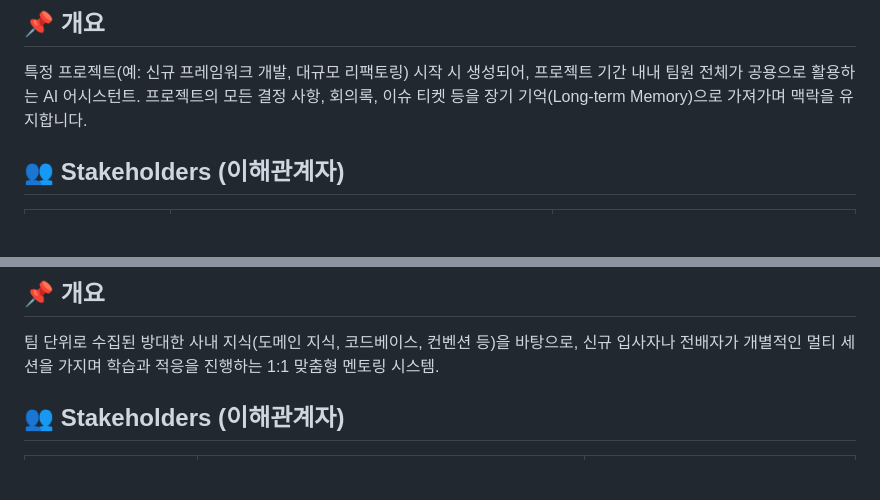
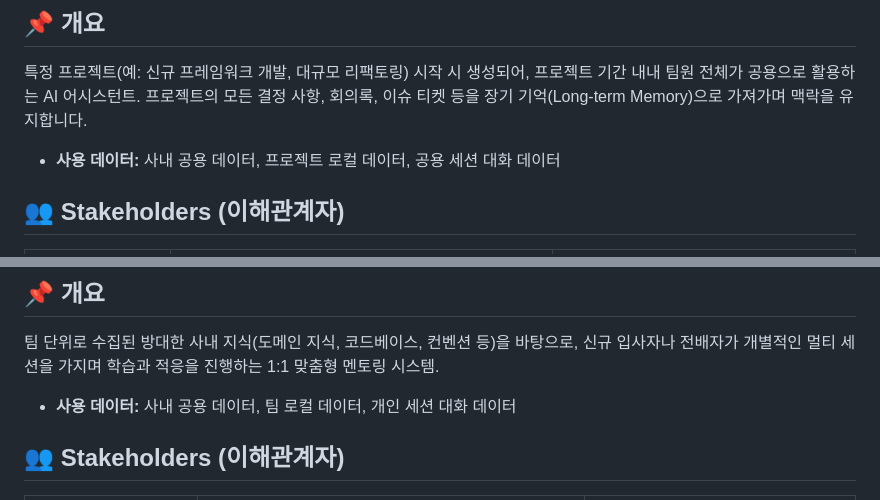
Before and after one commit to younlea/2026_architect_9B_team, a Markdown page: homework/1.주제_service_백승호.md, 2 parts joined by grey strips. Rendered like a GitHub page; blank space fills up the shorter version.

```diff
--- a/homework/1.주제_service_백승호.md
+++ b/homework/1.주제_service_백승호.md
@@ -2,6 +2,7 @@
 
 ## 📌 개요
 특정 프로젝트(예: 신규 프레임워크 개발, 대규모 리팩토링) 시작 시 생성되어, 프로젝트 기간 내내 팀원 전체가 공용으로 활용하는 AI 어시스턴트. 프로젝트의 모든 결정 사항, 회의록, 이슈 티켓 등을 장기 기억(Long-term Memory)으로 가져가며 맥락을 유지합니다.
+* **사용 데이터:** 사내 공용 데이터, 프로젝트 로컬 데이터, 공용 세션 대화 데이터
 
 ## 👥 Stakeholders (이해관계자)
 
@@ -49,6 +50,7 @@
 
 ## 📌 개요
 팀 단위로 수집된 방대한 사내 지식(도메인 지식, 코드베이스, 컨벤션 등)을 바탕으로, 신규 입사자나 전배자가 개별적인 멀티 세션을 가지며 학습과 적응을 진행하는 1:1 맞춤형 멘토링 시스템.
+* **사용 데이터:** 사내 공용 데이터, 팀 로컬 데이터, 개인 세션 대화 데이터
 
 ## 👥 Stakeholders (이해관계자)
 
```
